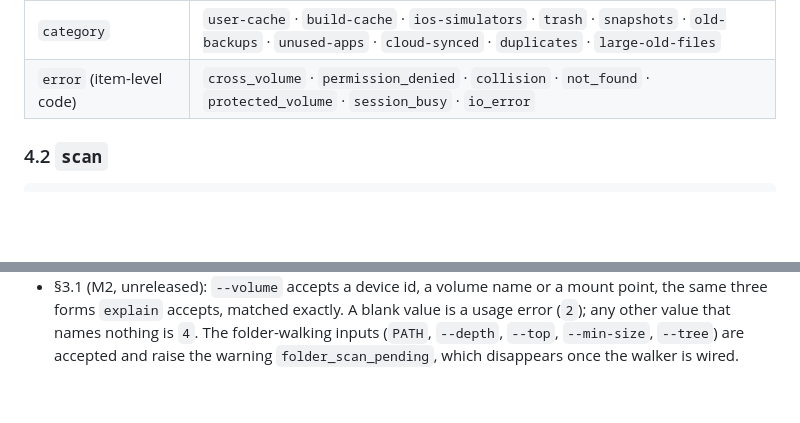
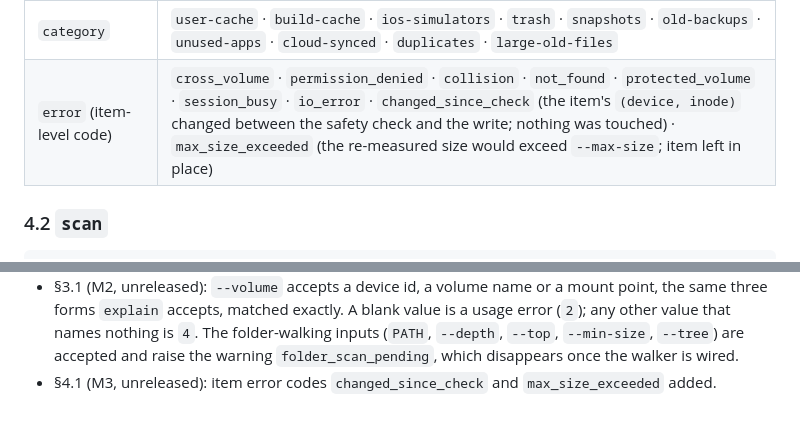
Before and after one commit to borlafu/broza, a Markdown page: docs/cli-spec.md, 2 parts joined by grey strips. Drawn GitHub-style; blank space fills up the shorter version.

Commit message:
docs: add changed_since_check and max_size_exceeded item error codes

```diff
--- a/docs/cli-spec.md
+++ b/docs/cli-spec.md
@@ -545,7 +545,7 @@ Every `--json` output shares this structure:
 | `status` (clean / restore item) | `planned` · `quarantined` · `purged` · `restored` · `skipped` · `failed` |
 | `state` (quarantine session) | `in_progress` · `complete` · `restoring` · `expired` |
 | `category` | `user-cache` · `build-cache` · `ios-simulators` · `trash` · `snapshots` · `old-backups` · `unused-apps` · `cloud-synced` · `duplicates` · `large-old-files` |
-| `error` (item-level code) | `cross_volume` · `permission_denied` · `collision` · `not_found` · `protected_volume` · `session_busy` · `io_error` |
+| `error` (item-level code) | `cross_volume` · `permission_denied` · `collision` · `not_found` · `protected_volume` · `session_busy` · `io_error` · `changed_since_check` (the item's `(device, inode)` changed between the safety check and the write; nothing was touched) · `max_size_exceeded` (the re-measured size would exceed `--max-size`; item left in place) |
 
 ### 4.2 `scan`
 
@@ -985,3 +985,4 @@ Scanning is parallel per volume. The scan cache lives in `~/.cache/broza/v1/<vol
   value that names nothing is `4`. The folder-walking inputs (`PATH`, `--depth`, `--top`,
   `--min-size`, `--tree`) are accepted and raise the warning `folder_scan_pending`, which
   disappears once the walker is wired.
+- §4.1 (M3, unreleased): item error codes `changed_since_check` and `max_size_exceeded` added.
```
